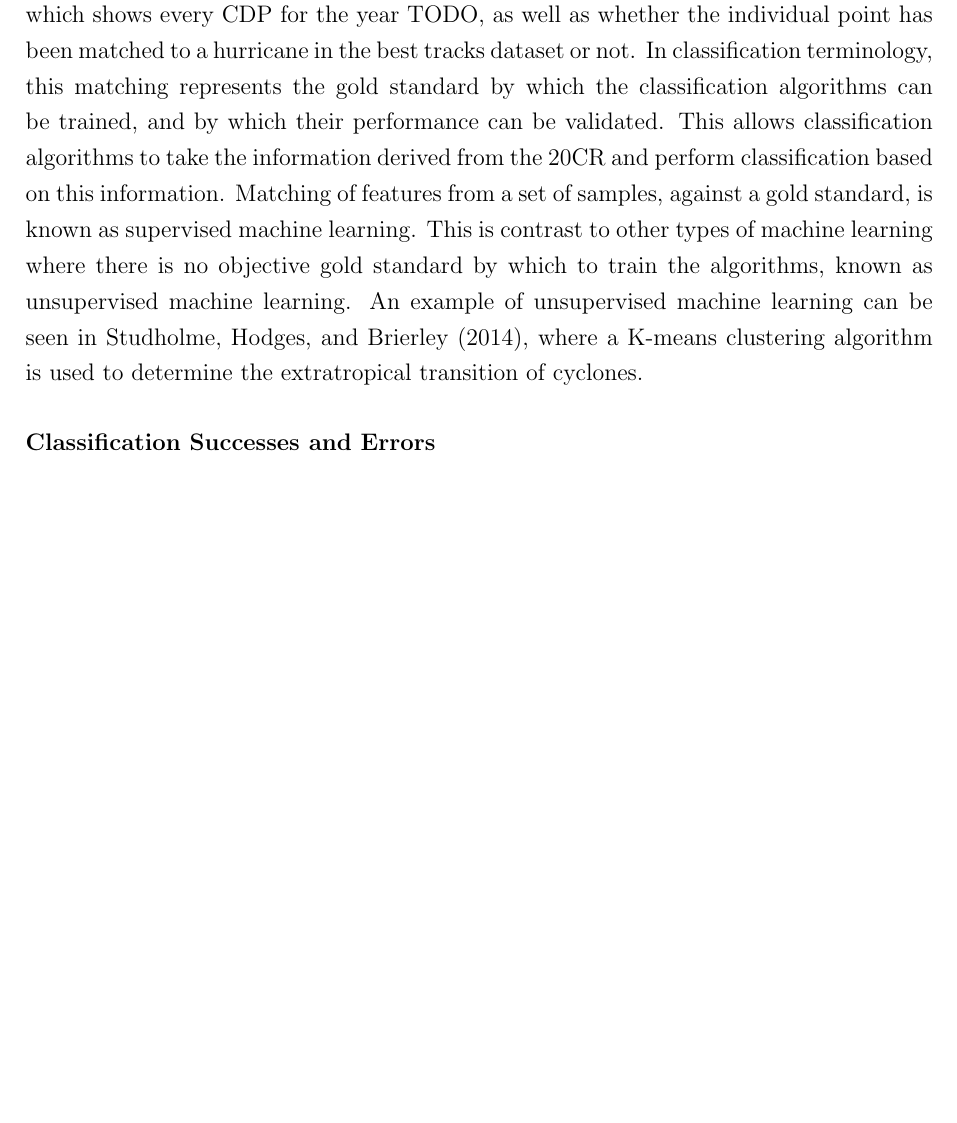
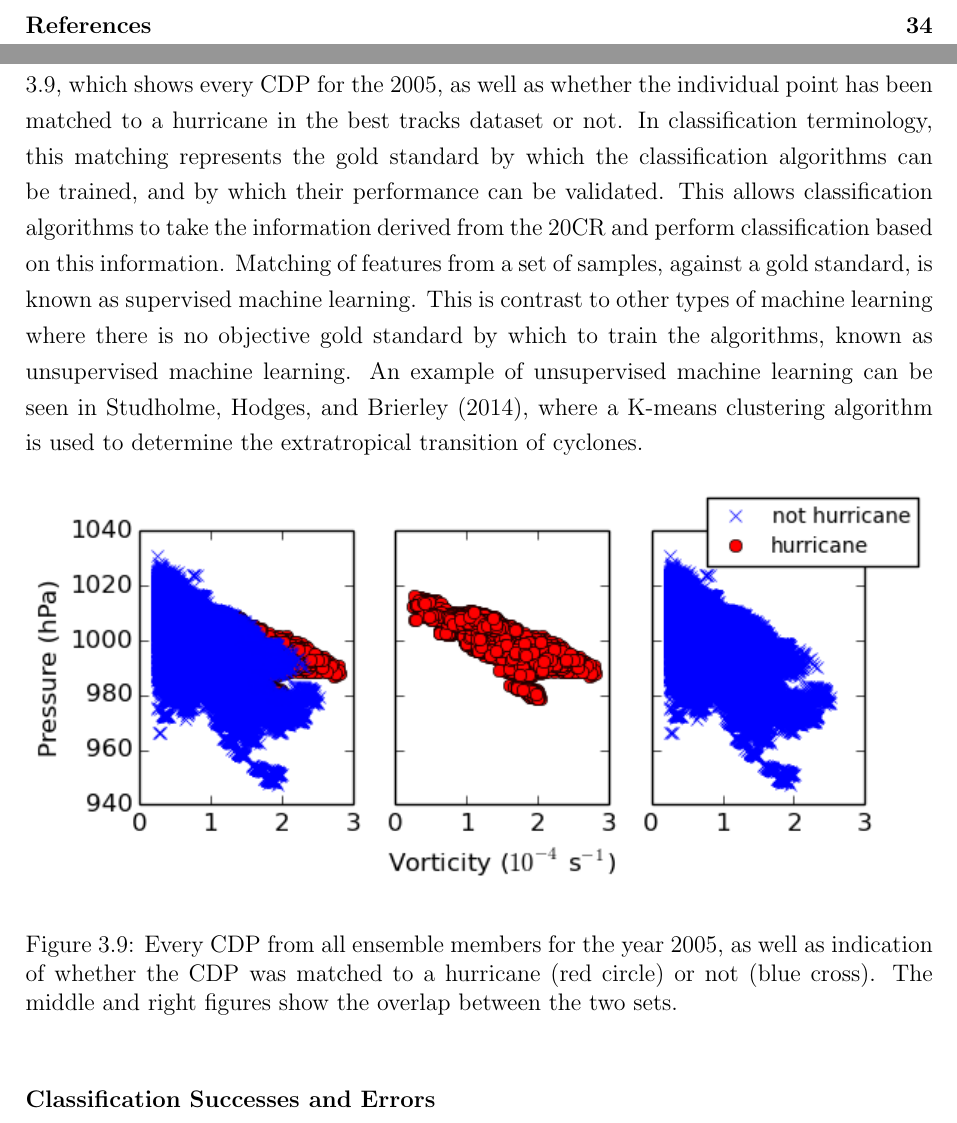
Before and after one commit to markmuetz/stormtracks_dissertation, a LaTeX thesis (dissertation.tex): part of page 26 of 39 before the commit and two parts of pages 5 and 26 of 40 after it, the two joined at a grey line, cut at the place of the change, the shorter picture padded with empty space. Compiled offline with pdfLaTeX.

Commit message:
Add a CDP graph showing hurricanes/non-hurricanes for 2005 - press/vort.

```diff
--- a/dissertation.tex
+++ b/dissertation.tex
@@ -808,19 +808,28 @@ the different fields for each CDP are known as features for that sample.
 Given that each derived track has also been matched to a best track, it is also possible to use the
 information from the best tracks dataset about whether the point on the best track is a hurricane or
 not as an objective standard for whether or not the corresponding point on the derived track
-represents a hurricane. This is represented visually in Figure \ref{TODOFIGREF}, which shows every
-CDP for the year TODO, as well as whether the individual point has been matched to a hurricane in
-the best tracks dataset or not. In classification terminology, this matching represents the gold
-standard by which the classification algorithms can be trained, and by which their performance can
-be validated. This allows classification algorithms to take the information derived from the 20CR
-and perform classification based on this information. Matching of features from a set of samples,
-against a gold standard, is known as supervised machine learning. This is contrast to other types of
-machine learning where there is no objective gold standard by which to train the algorithms, known
-as unsupervised machine learning. An example of unsupervised machine learning can be seen in
-\textcite{studholme2014objective}, where a K-means clustering algorithm is used to determine the
-extratropical transition of cyclones.
+represents a hurricane. This is represented visually in Figure \ref{fig:cdp_2005_with_hurrs}, which
+shows every CDP for the 2005, as well as whether the individual point has been matched to a
+hurricane in the best tracks dataset or not. In classification terminology, this matching represents
+the gold standard by which the classification algorithms can be trained, and by which their
+performance can be validated. This allows classification algorithms to take the information derived
+from the 20CR and perform classification based on this information. Matching of features from a set
+of samples, against a gold standard, is known as supervised machine learning. This is contrast to
+other types of machine learning where there is no objective gold standard by which to train the
+algorithms, known as unsupervised machine learning. An example of unsupervised machine learning can
+be seen in \textcite{studholme2014objective}, where a K-means clustering algorithm is used to
+determine the extratropical transition of cyclones.
 
-% TODOFIG showing CDP with training set info included.
+\begin{figure}[hb!]
+    \centering
+    \includegraphics[width=\textwidth]{figures/cdp_2005_with_hurrs}
+    \vspace{-10pt}
+    \caption{Every CDP from all ensemble members for the year 2005, as well as indication of whether
+        the CDP was matched to a hurricane (red circle) or not (blue cross). The middle and right
+        figures show the overlap between the two sets.}
+    \label{fig:cdp_2005_with_hurrs}
+\end{figure}
+% TODOFIG showing CDP with training set info included. Show for t850 too.
 
 \subsubsection{Classification Successes and Errors}
 
```
Also changed, not shown: figures/cal_cdp_with_hurrs.png (added), figures/cdp_2005_with_hurrs.png (added), figures/hurr_per_year.png, figures/yearly_hurr_dist.png, dissertation.tex (15 more changed lines).
